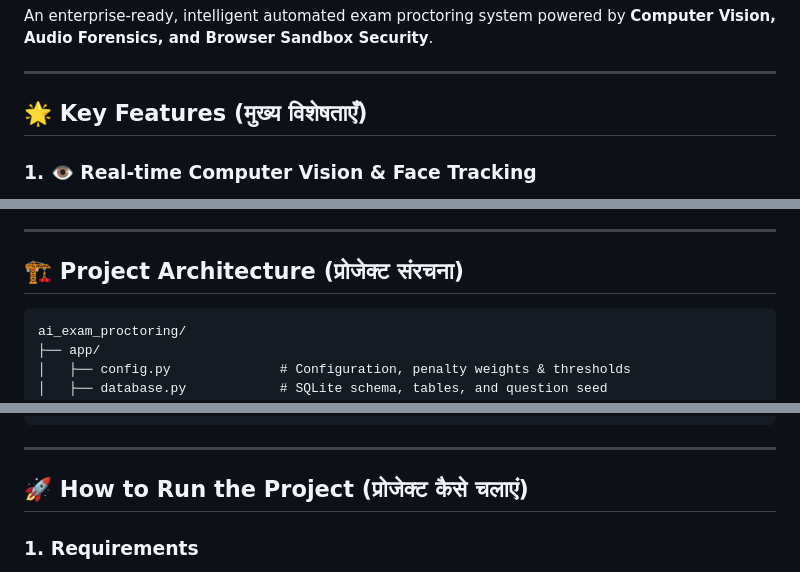
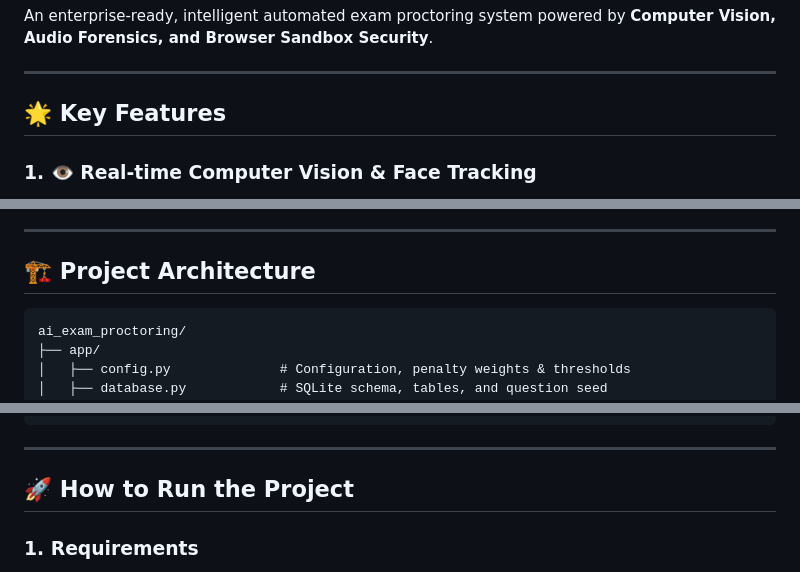
Before and after one commit to palkk-20/AI_exam_proctoring, a Markdown page: README.md, 3 parts joined by grey strips. Rendered like a GitHub page.

Commit message:
README
Updated section headings in README to remove Hindi translations and added a new screenshots section with images.

````diff
--- a/README.md
+++ b/README.md
@@ -4,7 +4,7 @@ An enterprise-ready, intelligent automated exam proctoring system powered by **C
 
 ---
 
-## 🌟 Key Features (मुख्य विशेषताएँ)
+## 🌟 Key Features
 
 ### 1. 👁️ Real-time Computer Vision & Face Tracking
 - **Multi-Face Detection**: Identifies when a secondary person enters the candidate's camera frame and triggers a critical warning.
@@ -33,7 +33,7 @@ An enterprise-ready, intelligent automated exam proctoring system powered by **C
 
 ---
 
-## 🏗️ Project Architecture (प्रोजेक्ट संरचना)
+## 🏗️ Project Architecture
 
 ```text
 ai_exam_proctoring/
@@ -68,7 +68,7 @@ ai_exam_proctoring/
 
 ---
 
-## 🚀 How to Run the Project (प्रोजेक्ट कैसे चलाएं)
+## 🚀 How to Run the Project
 
 ### 1. Requirements
 - Python 3.10+ (tested on Python 3.14)
````
Also changed, not shown: other parts of README.md (+14 -1 lines).
